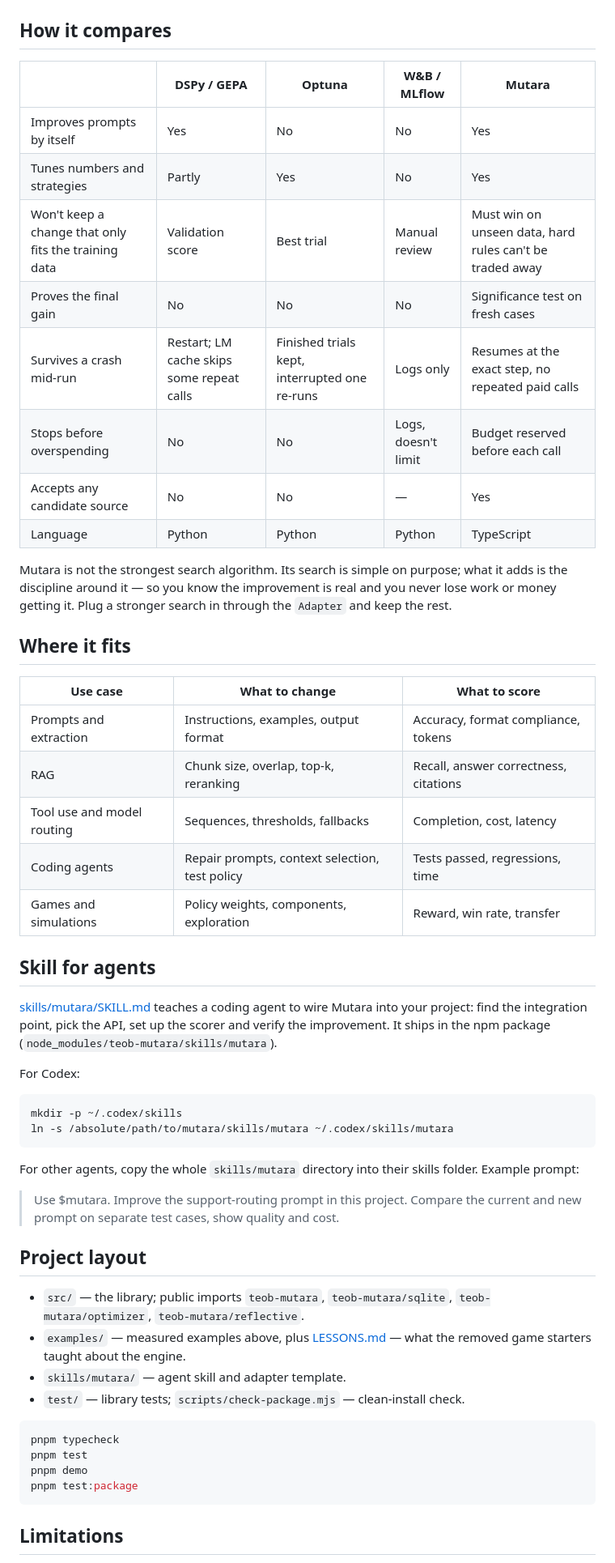
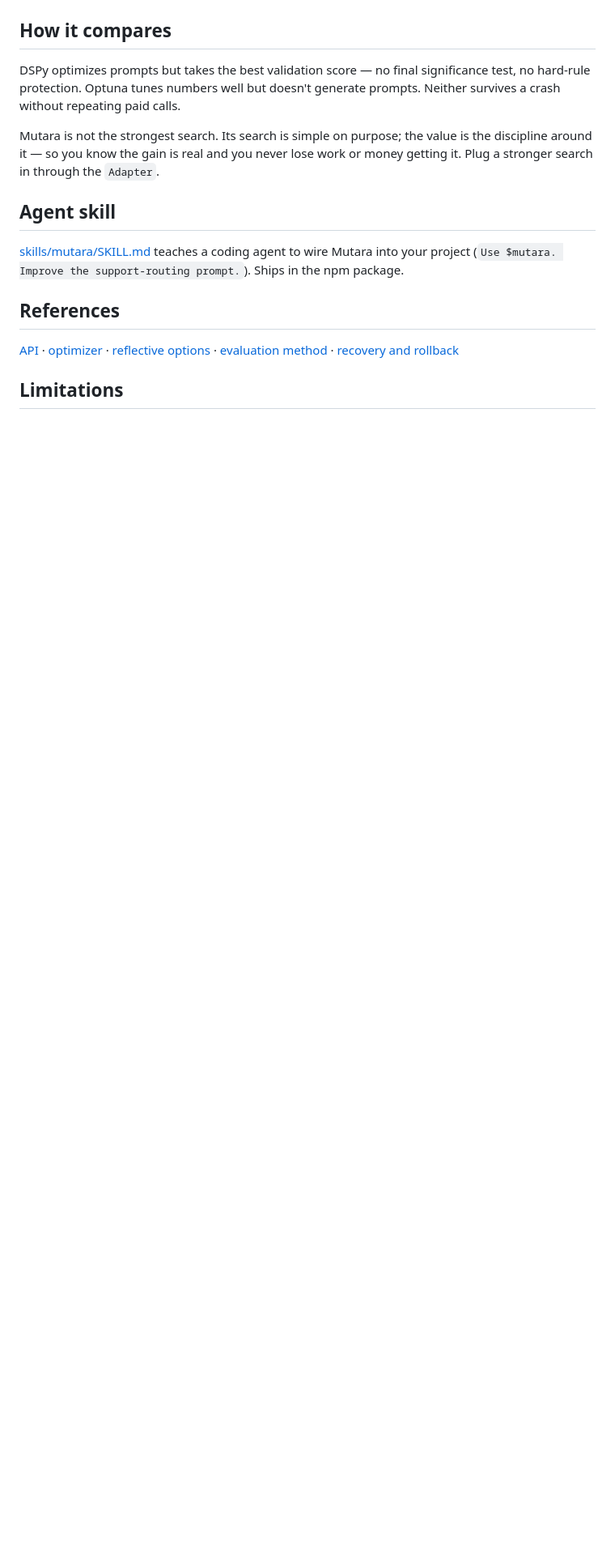
Before and after one commit to vadimchirkov/mutara, a Markdown page: README.md, the part around one of its changes. Shown at 81% size. Drawn GitHub-style; blank space fills up the shorter version.

````diff
--- a/README.md
+++ b/README.md
@@ -172,67 +113,27 @@ References: [API](skills/mutara/references/api.md) ·
 
 ## How it compares
 
-| | DSPy / GEPA | Optuna | W&B / MLflow | Mutara |
-|---|---|---|---|---|
-| Improves prompts by itself | Yes | No | No | Yes |
-| Tunes numbers and strategies | Partly | Yes | No | Yes |
-| Won't keep a change that only fits the training data | Validation score | Best trial | Manual review | Must win on unseen data, hard rules can't be traded away |
-| Proves the final gain | No | No | No | Significance test on fresh cases |
-| Survives a crash mid-run | Restart; LM cache skips some repeat calls | Finished trials kept, interrupted one re-runs | Logs only | Resumes at the exact step, no repeated paid calls |
-| Stops before overspending | No | No | Logs, doesn't limit | Budget reserved before each call |
-| Accepts any candidate source | No | No | — | Yes |
-| Language | Python | Python | Python | TypeScript |
+DSPy optimizes prompts but takes the best validation score — no final
+significance test, no hard-rule protection. Optuna tunes numbers well but
+doesn't generate prompts. Neither survives a crash without repeating paid calls.
 
-Mutara is not the strongest search algorithm. Its search is simple on purpose;
-what it adds is the discipline around it — so you know the improvement is real
-and you never lose work or money getting it. Plug a stronger search in through
-the `Adapter` and keep the rest.
+Mutara is not the strongest search. Its search is simple on purpose; the value
+is the discipline around it — so you know the gain is real and you never lose
+work or money getting it. Plug a stronger search in through the `Adapter`.
 
-## Where it fits
-
-| Use case | What to change | What to score |
-|---|---|---|
-| Prompts and extraction | Instructions, examples, output format | Accuracy, format compliance, tokens |
-| RAG | Chunk size, overlap, top-k, reranking | Recall, answer correctness, citations |
-| Tool use and model routing | Sequences, thresholds, fallbacks | Completion, cost, latency |
-| Coding agents | Repair prompts, context selection, test policy | Tests passed, regressions, time |
-| Games and simulations | Policy weights, components, exploration | Reward, win rate, transfer |
-
-## Skill for agents
+## Agent skill
 
 [skills/mutara/SKILL.md](skills/mutara/SKILL.md) teaches a coding agent to wire
-Mutara into your project: find the integration point, pick the API, set up the
-scorer and verify the improvement. It ships in the npm package
-(`node_modules/teob-mutara/skills/mutara`).
+Mutara into your project (`Use $mutara. Improve the support-routing prompt.`).
+Ships in the npm package.
 
-For Codex:
+## References
 
-```bash
-mkdir -p ~/.codex/skills
-ln -s /absolute/path/to/mutara/skills/mutara ~/.codex/skills/mutara
-```
-
-For other agents, copy the whole `skills/mutara` directory into their skills
-folder. Example prompt:
-
-> Use $mutara. Improve the support-routing prompt in this project. Compare the
-> current and new prompt on separate test cases, show quality and cost.
-
-## Project layout
-
-- `src/` — the library; public imports `teob-mutara`, `teob-mutara/sqlite`,
-  `teob-mutara/optimizer`, `teob-mutara/reflective`.
-- `examples/` — measured examples above, plus [LESSONS.md](examples/LESSONS.md)
-  — what the removed game starters taught about the engine.
-- `skills/mutara/` — agent skill and adapter template.
-- `test/` — library tests; `scripts/check-package.mjs` — clean-install check.
-
-```bash
-pnpm typecheck
-pnpm test
-pnpm demo
-pnpm test:package
-```
+[API](skills/mutara/references/api.md) ·
+[optimizer](skills/mutara/references/optimizer.md) ·
+[reflective options](skills/mutara/references/reflective.md) ·
+[evaluation method](skills/mutara/references/evaluation.md) ·
+[recovery and rollback](skills/mutara/references/operations.md)
 
 ## Limitations
 
````
Also changed, not shown: other parts of README.md (+60 -125 lines).
